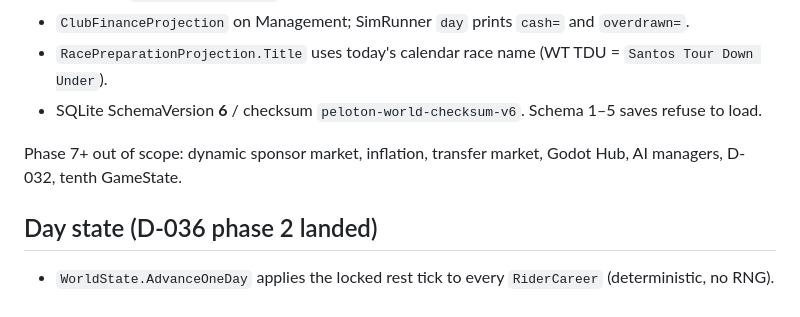
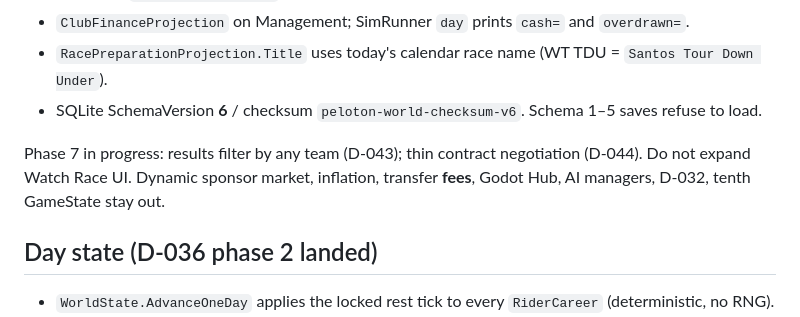
Before and after one commit to DatJikun/peloton-manager, a Markdown page: KNOWN_DIFFERENCE_FROM_CODE.md, the part around the change. Rendered like a GitHub page.

```diff
--- a/KNOWN_DIFFERENCE_FROM_CODE.md
+++ b/KNOWN_DIFFERENCE_FROM_CODE.md
@@ -67,7 +67,7 @@ Phase 1 out of scope for Godot: Career Hub stays rejected. WT CreateWorld is lan
 - `RacePreparationProjection.Title` uses today's calendar race name (WT TDU = `Santos Tour Down Under`).
 - SQLite SchemaVersion **6** / checksum `peloton-world-checksum-v6`. Schema 1–5 saves refuse to load.
 
-Phase 7+ out of scope: dynamic sponsor market, inflation, transfer market, Godot Hub, AI managers, D-032, tenth GameState.
+Phase 7 in progress: results filter by any team (D-043); thin contract negotiation (D-044). Do not expand Watch Race UI. Dynamic sponsor market, inflation, transfer **fees**, Godot Hub, AI managers, D-032, tenth GameState stay out.
 
 ## Day state (D-036 phase 2 landed)
 
```
Also changed, not shown: AGENTS.md (+4 -5 lines).
